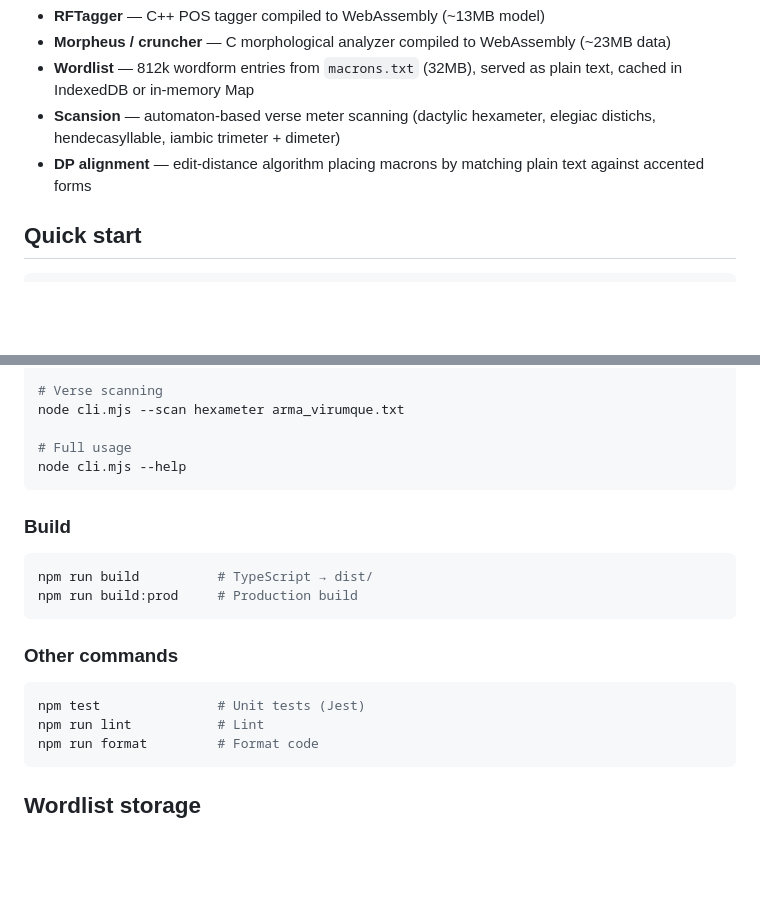
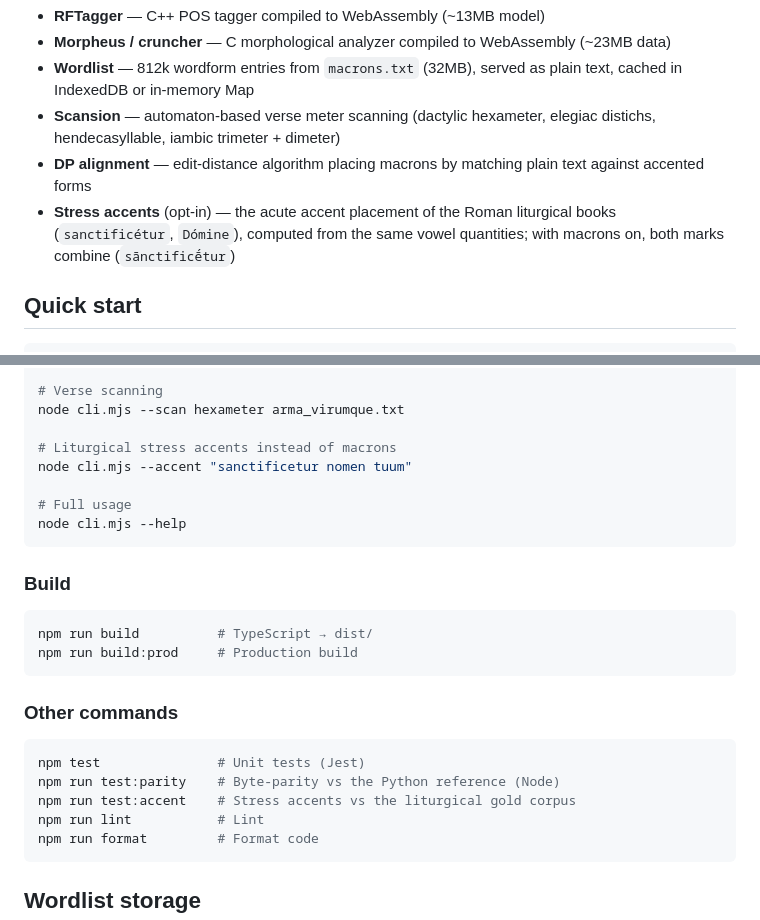
Before and after one commit to hellpanderrr/latin-macronizer-wasm, a Markdown page: README.md, 2 parts joined by grey strips. Drawn GitHub-style; blank space fills up the shorter version.

Commit message:
docs(engine): stress accents in README + CLAUDE.md src map
Co-Authored-By: Claude Opus 5.5 <noreply@anthropic.com>

````diff
--- a/README.md
+++ b/README.md
@@ -16,6 +16,7 @@ Morpheus analysis (unknowns) → suffix rules → scansion → DP alignment →
 - **Wordlist** — 812k wordform entries from `macrons.txt` (32MB), served as plain text, cached in IndexedDB or in-memory Map
 - **Scansion** — automaton-based verse meter scanning (dactylic hexameter, elegiac distichs, hendecasyllable, iambic trimeter + dimeter)
 - **DP alignment** — edit-distance algorithm placing macrons by matching plain text against accented forms
+- **Stress accents** (opt-in) — the acute accent placement of the Roman liturgical books (`sanctificétur`, `Dómine`), computed from the same vowel quantities; with macrons on, both marks combine (`sānctificḗtur`)
 
 ## Quick start
 
@@ -43,6 +44,9 @@ node cli.mjs caesar.txt
 # Verse scanning
 node cli.mjs --scan hexameter arma_virumque.txt
 
+# Liturgical stress accents instead of macrons
+node cli.mjs --accent "sanctificetur nomen tuum"
+
 # Full usage
 node cli.mjs --help
 ```
@@ -58,6 +62,8 @@ npm run build:prod     # Production build
 
 ```bash
 npm test               # Unit tests (Jest)
+npm run test:parity    # Byte-parity vs the Python reference (Node)
+npm run test:accent    # Stress accents vs the liturgical gold corpus
 npm run lint           # Lint
 npm run format         # Format code
 ```
````
Also changed, not shown: CLAUDE.md (+1 -0 lines).
